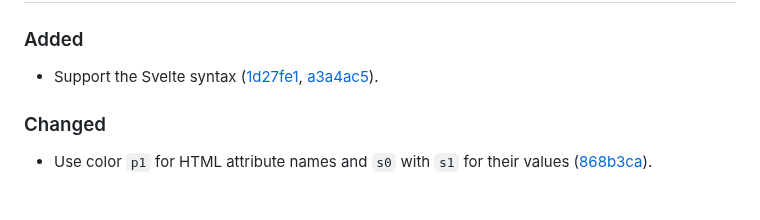
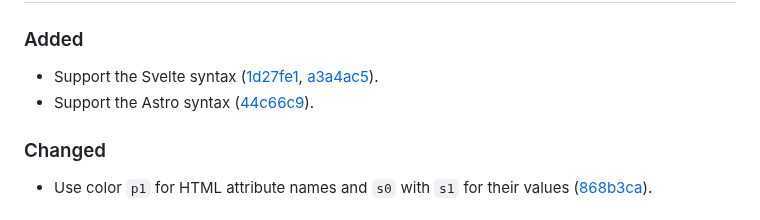
Before and after one commit to vanyauhalin/moondusttheme, a Markdown page: CHANGELOG.md, the part around one of its changes. GitHub-like rendering.

Commit message:
mention the astro syntax in the changelog file

```diff
--- a/CHANGELOG.md
+++ b/CHANGELOG.md
@@ -9,6 +9,7 @@ This document records all notable changes to the project, following the [Keep a
 ### Added
 
 - Support the Svelte syntax ([1d27fe1], [a3a4ac5]).
+- Support the Astro syntax ([44c66c9]).
 
 ### Changed
 
```
Also changed, not shown: other parts of CHANGELOG.md (+1 -0 lines).
